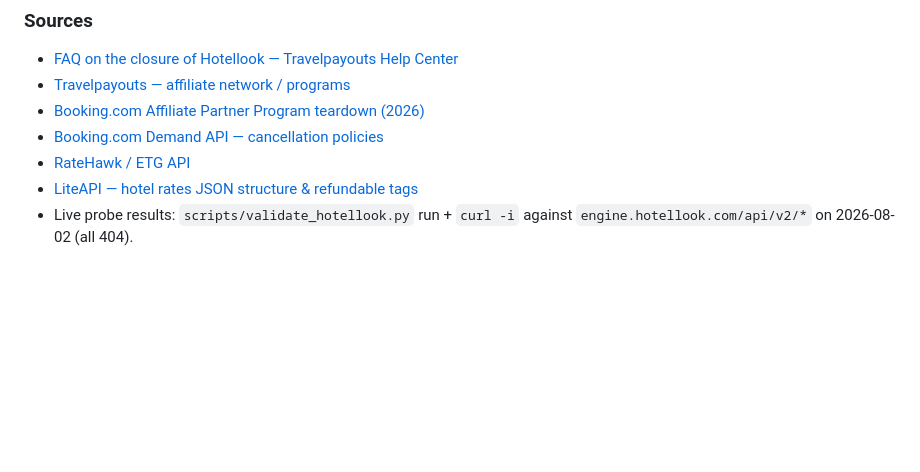
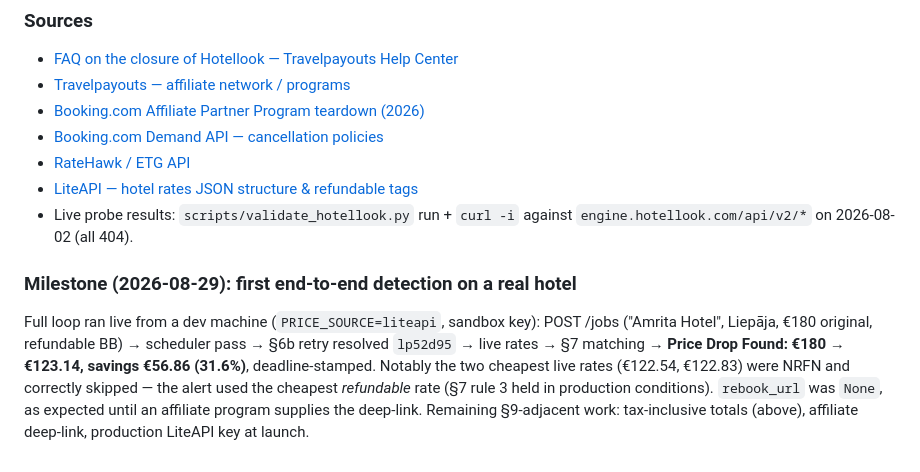
Before and after one commit to onezeroagency/HotelSave, a Markdown page: docs/price-source-migration.md, the part around the change. GitHub-like rendering; blank space fills up the shorter version.

```diff
--- a/docs/price-source-migration.md
+++ b/docs/price-source-migration.md
@@ -269,3 +269,15 @@ live prices with no code change.
 - [LiteAPI — hotel rates JSON structure & refundable tags](https://docs.liteapi.travel/docs/hotel-rates-api-json-data-structure)
 - Live probe results: `scripts/validate_hotellook.py` run + `curl -i` against
   `engine.hotellook.com/api/v2/*` on 2026-08-02 (all 404).
+
+### Milestone (2026-08-29): first end-to-end detection on a real hotel
+
+Full loop ran live from a dev machine (`PRICE_SOURCE=liteapi`, sandbox key):
+POST /jobs ("Amrita Hotel", Liepāja, €180 original, refundable BB) → scheduler
+pass → §6b retry resolved `lp52d95` → live rates → §7 matching → **Price Drop
+Found: €180 → €123.14, savings €56.86 (31.6%)**, deadline-stamped. Notably the
+two cheapest live rates (€122.54, €122.83) were NRFN and correctly skipped —
+the alert used the cheapest *refundable* rate (§7 rule 3 held in production
+conditions). `rebook_url` was `None`, as expected until an affiliate program
+supplies the deep-link. Remaining §9-adjacent work: tax-inclusive totals
+(above), affiliate deep-link, production LiteAPI key at launch.
```
Also changed, not shown: README.md (+10 -4 lines).
